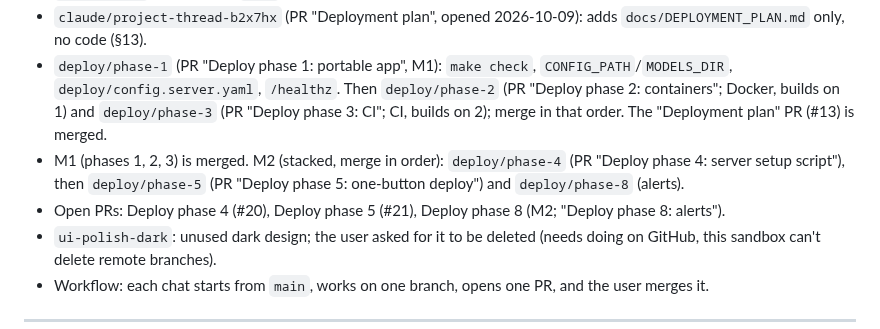
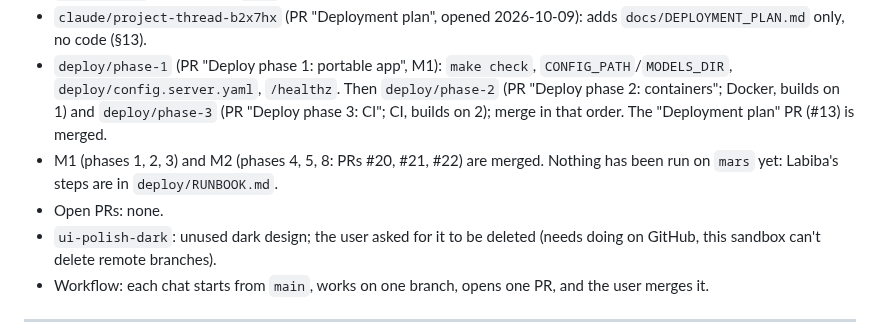
Before and after one commit to rupaai/smart-recommender-player, a Markdown page: PROJECT_HANDOVER.md, the part around the change. Rendered like a GitHub page.

Commit message:
Handover: M2 merged, nothing run on mars yet
Co-Authored-By: Claude Sonnet 5.5 <noreply@anthropic.com>
Claude-Session: https://claude.ai/code/session_01Sb3ZKiXTTKVh9DBVymggr6

```diff
--- a/PROJECT_HANDOVER.md
+++ b/PROJECT_HANDOVER.md
@@ -7,8 +7,8 @@ The user finds branches hard to track, so every chat updates this list when it o
 - `watch-later`: merged into `main` as PR #12 (shared Watch later list, schema v11, §12).
 - `claude/project-thread-b2x7hx` (PR "Deployment plan", opened 2026-10-09): adds `docs/DEPLOYMENT_PLAN.md` only, no code (§13).
 - `deploy/phase-1` (PR "Deploy phase 1: portable app", M1): `make check`, `CONFIG_PATH`/`MODELS_DIR`, `deploy/config.server.yaml`, `/healthz`. Then `deploy/phase-2` (PR "Deploy phase 2: containers"; Docker, builds on 1) and `deploy/phase-3` (PR "Deploy phase 3: CI"; CI, builds on 2); merge in that order. The "Deployment plan" PR (#13) is merged.
-- M1 (phases 1, 2, 3) is merged. M2 (stacked, merge in order): `deploy/phase-4` (PR "Deploy phase 4: server setup script"), then `deploy/phase-5` (PR "Deploy phase 5: one-button deploy") and `deploy/phase-8` (alerts).
-- Open PRs: Deploy phase 4 (#20), Deploy phase 5 (#21), Deploy phase 8 (M2; "Deploy phase 8: alerts").
+- M1 (phases 1, 2, 3) and M2 (phases 4, 5, 8: PRs #20, #21, #22) are merged. Nothing has been run on `mars` yet: Labiba's steps are in `deploy/RUNBOOK.md`.
+- Open PRs: none.
 - `ui-polish-dark`: unused dark design; the user asked for it to be deleted (needs doing on GitHub, this sandbox can't delete remote branches).
 - Workflow: each chat starts from `main`, works on one branch, opens one PR, and the user merges it.
 
```
